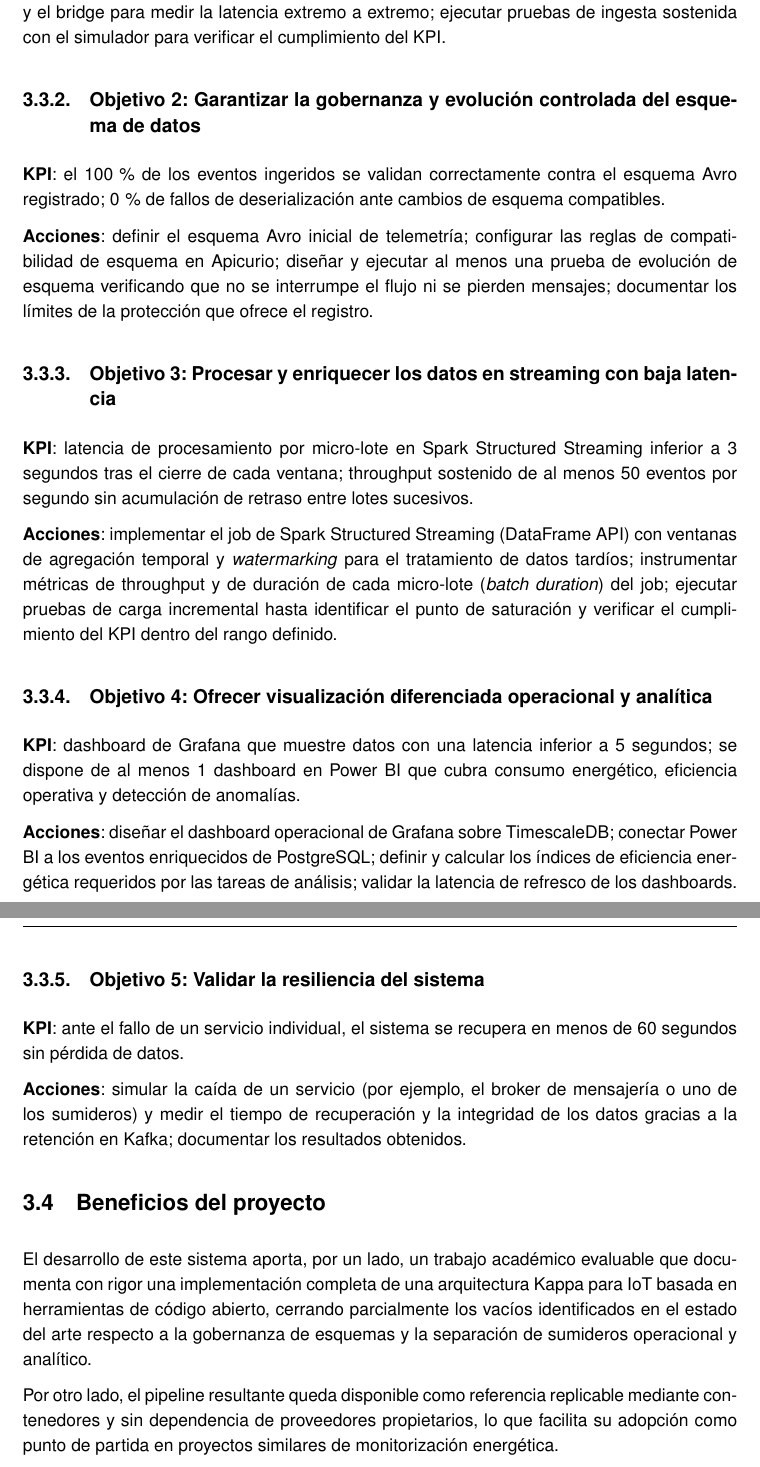
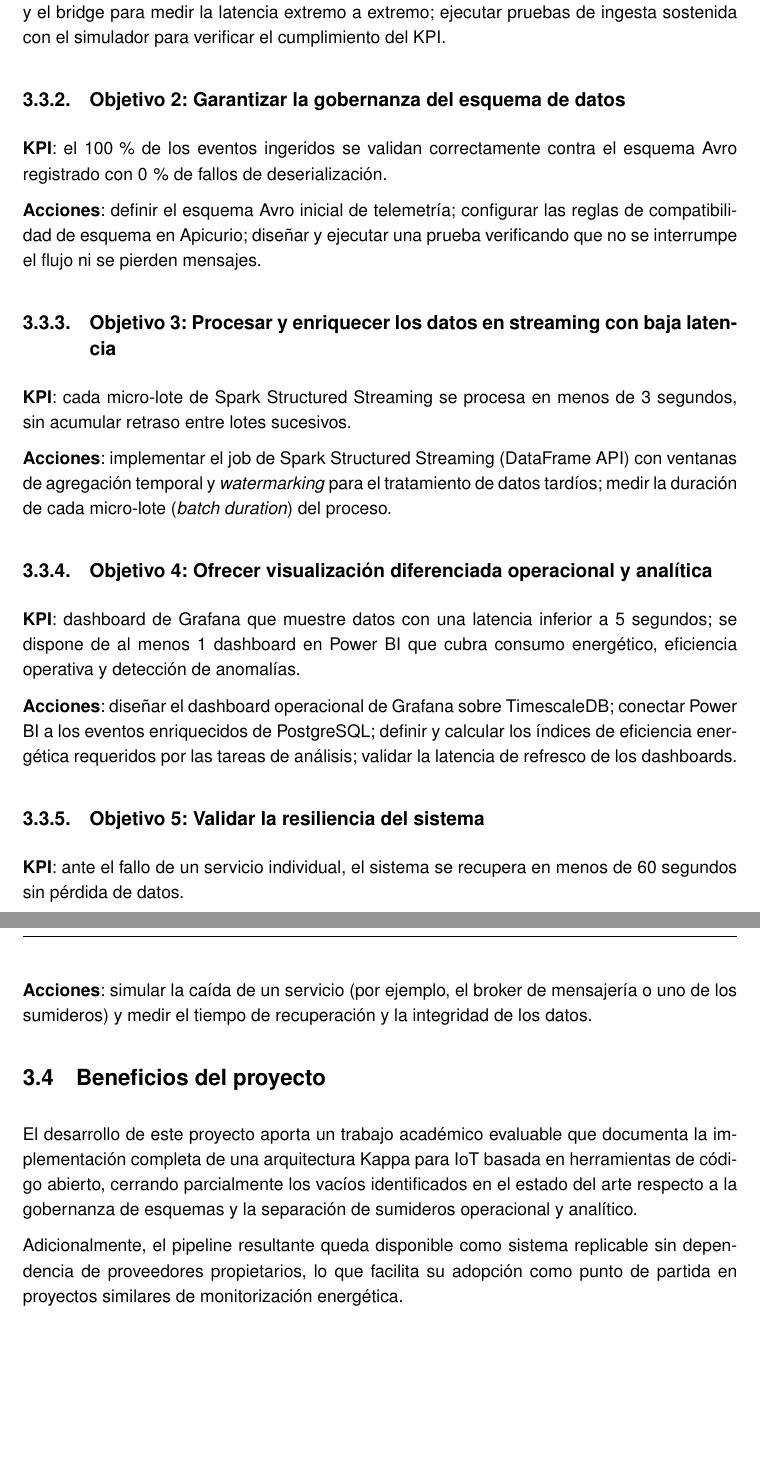
Before and after one commit to paterninausa/uea_tfm, a LaTeX document (docs/main.tex, which reads docs/capitulos/Objetivos.tex): two parts of pages 21 and 22 of 46, joined at a grey line, cut so that both start at the same text, the shorter picture padded with empty space. Compiled offline with pdfLaTeX.

Commit message:
Boris: pulir objetivos y estado del arte. texto dentro de cluster.sh

```diff
--- a/docs/capitulos/Objetivos.tex
+++ b/docs/capitulos/Objetivos.tex
@@ -31,17 +31,17 @@ Los objetivos concretos de este trabajo se definen a continuación, acompañados
 
 \textbf{Acciones}: desplegar Mosquitto como broker MQTT y un microservicio de bridge MQTT-Kafka encargado de reenviar los eventos ingeridos al tópico de Kafka correspondiente; definir el nivel de calidad de servicio (QoS) y la topología de tópicos; instrumentar el simulador MQTT y el bridge para medir la latencia extremo a extremo; ejecutar pruebas de ingesta sostenida con el simulador para verificar el cumplimiento del KPI.
 
-\subsection{Objetivo 2: Garantizar la gobernanza y evolución controlada del esquema de datos}
+\subsection{Objetivo 2: Garantizar la gobernanza del esquema de datos}
 
-\textbf{KPI}: el 100\,\% de los eventos ingeridos se validan correctamente contra el esquema Avro registrado; 0\,\% de fallos de deserialización ante cambios de esquema compatibles.
+\textbf{KPI}: el 100\,\% de los eventos ingeridos se validan correctamente contra el esquema Avro registrado con 0\,\% de fallos de deserialización.
 
-\textbf{Acciones}: definir el esquema Avro inicial de telemetría; configurar las reglas de compatibilidad de esquema en Apicurio; diseñar y ejecutar al menos una prueba de evolución de esquema verificando que no se interrumpe el flujo ni se pierden mensajes; documentar los límites de la protección que ofrece el registro.
+\textbf{Acciones}: definir el esquema Avro inicial de telemetría; configurar las reglas de compatibilidad de esquema en Apicurio; diseñar y ejecutar una prueba verificando que no se interrumpe el flujo ni se pierden mensajes.
 
 \subsection{Objetivo 3: Procesar y enriquecer los datos en streaming con baja latencia}
 
-\textbf{KPI}: latencia de procesamiento por micro-lote en Spark Structured Streaming inferior a 3 segundos tras el cierre de cada ventana; throughput sostenido de al menos 50 eventos por segundo sin acumulación de retraso entre lotes sucesivos.
+\textbf{KPI}: cada micro-lote de Spark Structured Streaming se procesa en menos de 3 segundos, sin acumular retraso entre lotes sucesivos.
 
-\textbf{Acciones}: implementar el job de Spark Structured Streaming (DataFrame API) con ventanas de agregación temporal y \textit{watermarking} para el tratamiento de datos tardíos; instrumentar métricas de throughput y de duración de cada micro-lote (\textit{batch duration}) del job; ejecutar pruebas de carga incremental hasta identificar el punto de saturación y verificar el cumplimiento del KPI dentro del rango definido.
+\textbf{Acciones}: implementar el job de Spark Structured Streaming (DataFrame API) con ventanas de agregación temporal y \textit{watermarking} para el tratamiento de datos tardíos; medir la duración de cada micro-lote (\textit{batch duration}) del proceso.
 
 \subsection{Objetivo 4: Ofrecer visualización diferenciada operacional y analítica}
 
@@ -53,10 +53,10 @@ Los objetivos concretos de este trabajo se definen a continuación, acompañados
 
 \textbf{KPI}: ante el fallo de un servicio individual, el sistema se recupera en menos de 60 segundos sin pérdida de datos.
 
-\textbf{Acciones}: simular la caída de un servicio (por ejemplo, el broker de mensajería o uno de los sumideros) y medir el tiempo de recuperación y la integridad de los datos gracias a la retención en Kafka; documentar los resultados obtenidos.
+\textbf{Acciones}: simular la caída de un servicio (por ejemplo, el broker de mensajería o uno de los sumideros) y medir el tiempo de recuperación y la integridad de los datos.
 
 \section{Beneficios del proyecto}
 
-El desarrollo de este sistema aporta, por un lado, un trabajo académico evaluable que documenta con rigor una implementación completa de una arquitectura Kappa para IoT basada en herramientas de código abierto, cerrando parcialmente los vacíos identificados en el estado del arte respecto a la gobernanza de esquemas y la separación de sumideros operacional y analítico.
+El desarrollo de este proyecto aporta un trabajo académico evaluable que documenta la implementación completa de una arquitectura Kappa para IoT basada en herramientas de código abierto, cerrando parcialmente los vacíos identificados en el estado del arte respecto a la gobernanza de esquemas y la separación de sumideros operacional y analítico.
 
-Por otro lado, el pipeline resultante queda disponible como referencia replicable mediante contenedores y sin dependencia de proveedores propietarios, lo que facilita su adopción como punto de partida en proyectos similares de monitorización energética.
+Adicionalmente, el pipeline resultante queda disponible como sistema replicable sin dependencia de proveedores propietarios, lo que facilita su adopción como punto de partida en proyectos similares de monitorización energética.
```
Also changed, not shown: docs/capitulos/EstadoArte.tex (+9 -9 lines), docs/main.pdf, docs/capitulos/Objetivos.tex (6 more changed lines), 1 other file.
